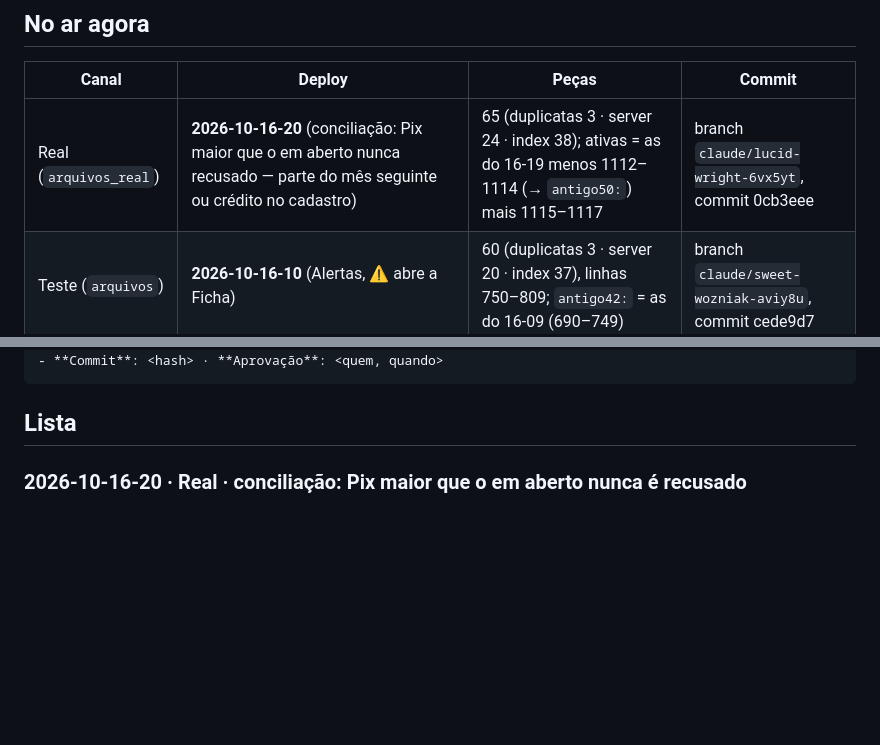
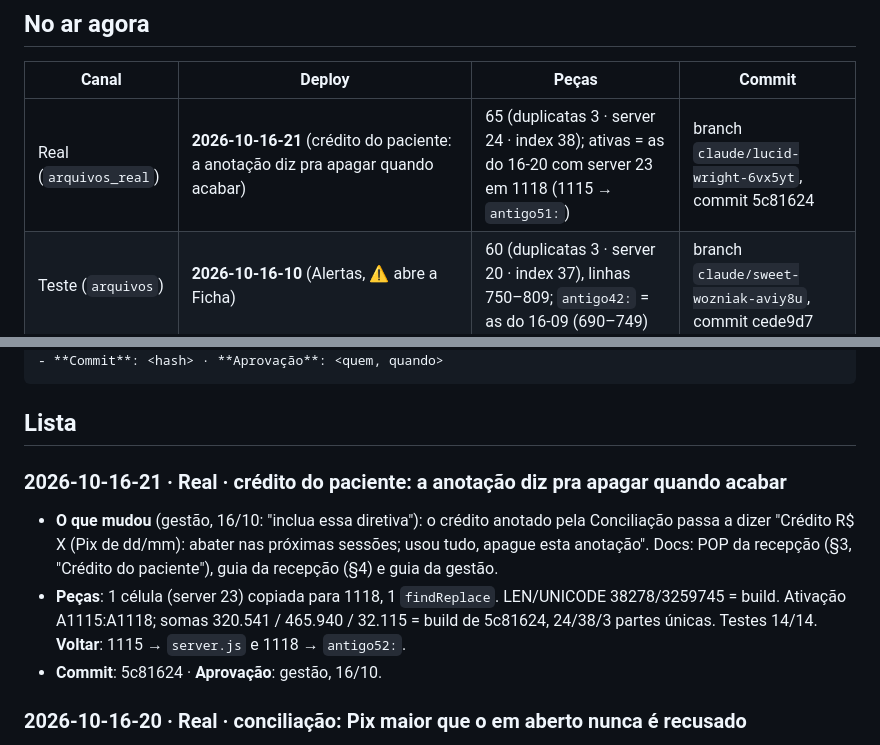
Before and after one commit to administrativo1991/main, a Markdown page: docs/DEPLOYS.md, 2 parts joined by grey strips. Drawn GitHub-style; blank space fills up the shorter version.

Commit message:
Deploy 2026-10-16-21 na real: diretiva no crédito do paciente
Co-Authored-By: Claude Opus 5.5 <noreply@anthropic.com>
Claude-Session: https://claude.ai/code/session_01WKZjAs9ptoiEkpzqrXkCpf

````diff
--- a/docs/DEPLOYS.md
+++ b/docs/DEPLOYS.md
@@ -23,7 +23,7 @@ coluna E não afeta o app. Atualizar `E2` faz parte de toda publicação (passo
 
 | Canal | Deploy | Peças | Commit |
 |---|---|---|---|
-| Real (`arquivos_real`) | **2026-10-16-20** (conciliação: Pix maior que o em aberto nunca recusado — parte do mês seguinte ou crédito no cadastro) | 65 (duplicatas 3 · server 24 · index 38); ativas = as do 16-19 menos 1112–1114 (→ `antigo50:`) mais 1115–1117 | branch `claude/lucid-wright-6vx5yt`, commit 0cb3eee |
+| Real (`arquivos_real`) | **2026-10-16-21** (crédito do paciente: a anotação diz pra apagar quando acabar) | 65 (duplicatas 3 · server 24 · index 38); ativas = as do 16-20 com server 23 em 1118 (1115 → `antigo51:`) | branch `claude/lucid-wright-6vx5yt`, commit 5c81624 |
 | Teste (`arquivos`) | **2026-10-16-10** (Alertas, ⚠ abre a Ficha) | 60 (duplicatas 3 · server 20 · index 37), linhas 750–809; `antigo42:` = as do 16-09 (690–749) | branch `claude/sweet-wozniak-aviy8u`, commit cede9d7 |
 | Carregador real | 2026-10-16 (`dist/Code.real.gs` com `gatilhoDiarioIA` + permissões; versão 2 do projeto real, implantada pela gestão em 16/10 17:27) | — | 618b511 |
 | Carregador teste | 2026-10-04-01 + nova versão pendente desde 05/10 (permissão do Drive, ver `COMO-INSTALAR.md`) | — | — |
@@ -48,6 +48,15 @@ Modelo:
 ```
 
 ## Lista
+
+### 2026-10-16-21 · Real · crédito do paciente: a anotação diz pra apagar quando acabar
+- **O que mudou** (gestão, 16/10: "inclua essa diretiva"): o crédito anotado pela Conciliação passa a dizer "Crédito R$ X (Pix
+  de dd/mm): abater nas próximas sessões; usou tudo, apague esta anotação". Docs: POP da recepção (§3, "Crédito do paciente"),
+  guia da recepção (§4) e guia da gestão.
+- **Peças**: 1 célula (server 23) copiada para 1118, 1 `findReplace`. LEN/UNICODE 38278/3259745 = build. Ativação A1115:A1118;
+  somas 320.541 / 465.940 / 32.115 = build de 5c81624, 24/38/3 partes únicas. Testes 14/14.
+  **Voltar**: 1115 → `server.js` e 1118 → `antigo52:`.
+- **Commit**: 5c81624 · **Aprovação**: gestão, 16/10.
 
 ### 2026-10-16-20 · Real · conciliação: Pix maior que o em aberto nunca é recusado
 - **O que mudou** (gestão, 16/10: "socorro, muita coisa pra fazer… tem que ter uma forma mais fácil"): o "Registrar pagamento
````
